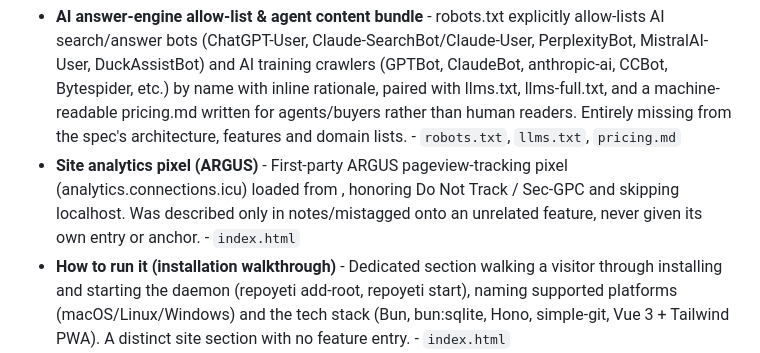
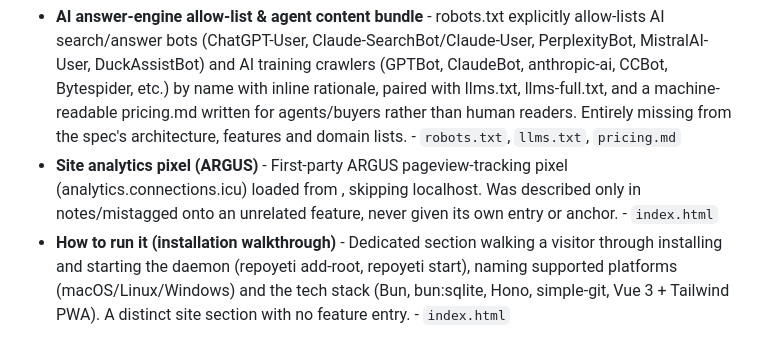
Before and after one commit to RepoYeti/RepoYeti.github.io, a Markdown page: docs/ABOUT.md, the part around the change. GitHub-like rendering.

Commit message:
Copy: no line says the product does not track, collect or send usage data
Owner's standing rule (2026-09-27): every product is measured, so a 'no tracking' / 'no telemetry'
line is simply untrue. Denials removed; a privacy policy now says plainly that anonymous usage
statistics are collected. Statements about the user's own content (files, playlists, conversations)
are kept.

Co-Authored-By: Claude Opus 5.5 <noreply@anthropic.com>

```diff
--- a/docs/ABOUT.md
+++ b/docs/ABOUT.md
@@ -61,7 +61,7 @@ edit the dossier, not this block. Everything ABOVE the marker is yours.
 - **Safety guardrails and constraints** - Section titled 'An app that can push git from your phone should scare you' listing what the app explicitly will NOT do: no force-push, no reset --hard, no rebase, no non-fast-forward merges, automatic identity, no keys leaving the daemon. The formerly separate #wontdo section (a second band repeating the same list) was deleted 2026-09-09 and its list folded into this section, since two sections making one argument read as padding. - `index.html`
 - **FAQ and comparison** - FAQ collapsed 2026-09-09 from fully-expanded prose (558 words, 41% of the page) into eight <details>/<summary> rows, cutting a duplicate licence answer and shortening the privacy answer; the JSON-LD FAQPage mirrors it verbatim. Added a code-signing FAQ entry: binaries are Authenticode-signed (CN=LUNARWERX LLC) from 1.0.1 on and verified via SHA256SUMS.txt. Comparison section changed from three paragraph blocks to a three-row table (Instead of / RepoYeti) covering GitHub Mobile, Working Copy, and SSH+terminal. - `index.html`
 - **AI answer-engine allow-list & agent content bundle** - robots.txt explicitly allow-lists AI search/answer bots (ChatGPT-User, Claude-SearchBot/Claude-User, PerplexityBot, MistralAI-User, DuckAssistBot) and AI training crawlers (GPTBot, ClaudeBot, anthropic-ai, CCBot, Bytespider, etc.) by name with inline rationale, paired with llms.txt, llms-full.txt, and a machine-readable pricing.md written for agents/buyers rather than human readers. Entirely missing from the spec's architecture, features and domain lists. - `robots.txt`, `llms.txt`, `pricing.md`
-- **Site analytics pixel (ARGUS)** - First-party ARGUS pageview-tracking pixel (analytics.connections.icu) loaded from <head>, honoring Do Not Track / Sec-GPC and skipping localhost. Was described only in notes/mistagged onto an unrelated feature, never given its own entry or anchor. - `index.html`
+- **Site analytics pixel (ARGUS)** - First-party ARGUS pageview-tracking pixel (analytics.connections.icu) loaded from <head>, skipping localhost. Was described only in notes/mistagged onto an unrelated feature, never given its own entry or anchor. - `index.html`
 - **How to run it (installation walkthrough)** - Dedicated section walking a visitor through installing and starting the daemon (repoyeti add-root, repoyeti start), naming supported platforms (macOS/Linux/Windows) and the tech stack (Bun, bun:sqlite, Hono, simple-git, Vue 3 + Tailwind PWA). A distinct site section with no feature entry. - `index.html`
 - **Pricing and commercial licence** _(paid)_ - Section explaining licensing: free under PolyForm Noncommercial 1.0.0 for personal/research/education/non-profit use, or $79 per installation (perpetual, includes 12 months of updates) for commercial use. CTA links out to an external Connections checkout page (checkout.connections.icu/licence/...). A logo.png was published to the repo root for that external checkout page to reference. - `index.html`
 
```
